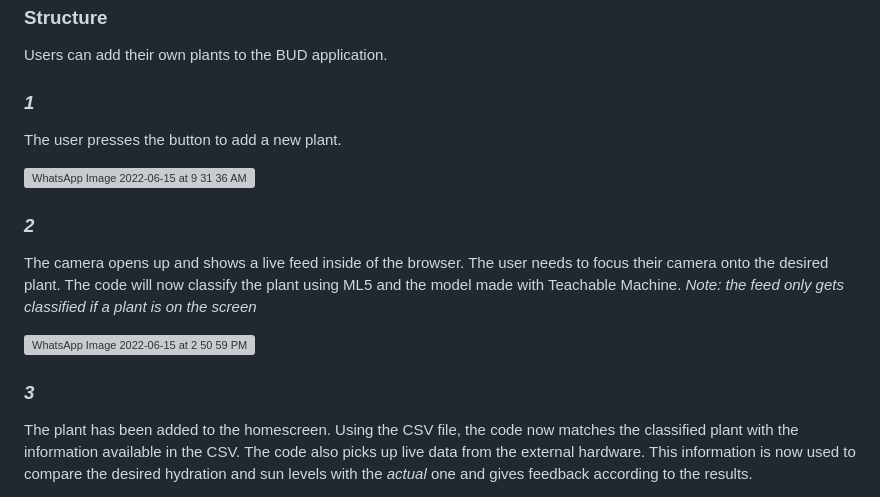
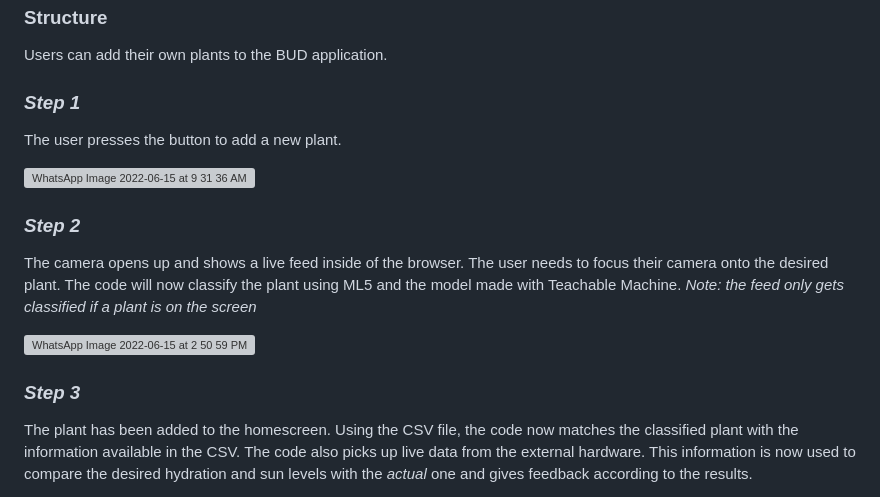
Before and after one commit to R-oso/BUD-testing, a Markdown page: README.md, the part around the change. GitHub-like rendering; grey boxes are pictures that could not be loaded.

```diff
--- a/README.md
+++ b/README.md
@@ -66,19 +66,19 @@ Teachable machine model link:
 ### Structure
 Users can add their own plants to the BUD application.
 
-### _1_
+### _Step 1_
 
 The user presses the button to add a new plant.
 
 ![WhatsApp Image 2022-06-15 at 9 31 36 AM](https://github.com/R-oso/R-oso.github.io/assets/74653039/3729e4e0-9a7e-46e7-a699-e6eba65bdae9)
 
-### _2_
+### _Step 2_
 
 The camera opens up and shows a live feed inside of the browser. The user needs to focus their camera onto the desired plant. The code will now classify the plant using ML5 and the model made with Teachable Machine. _Note: the feed only gets classified if a plant is on the screen_
 
 ![WhatsApp Image 2022-06-15 at 2 50 59 PM](https://github.com/R-oso/R-oso.github.io/assets/74653039/607faf74-cc20-4843-83f2-4a12206b8325)
 
-### _3_
+### _Step 3_
 
 The plant has been added to the homescreen. Using the CSV file, the code now matches the classified plant with the information available in the CSV. The code also picks up live data from the external hardware. This information is now used to compare the desired hydration and sun levels with the _actual_ one and gives feedback according to the results.
 
```
